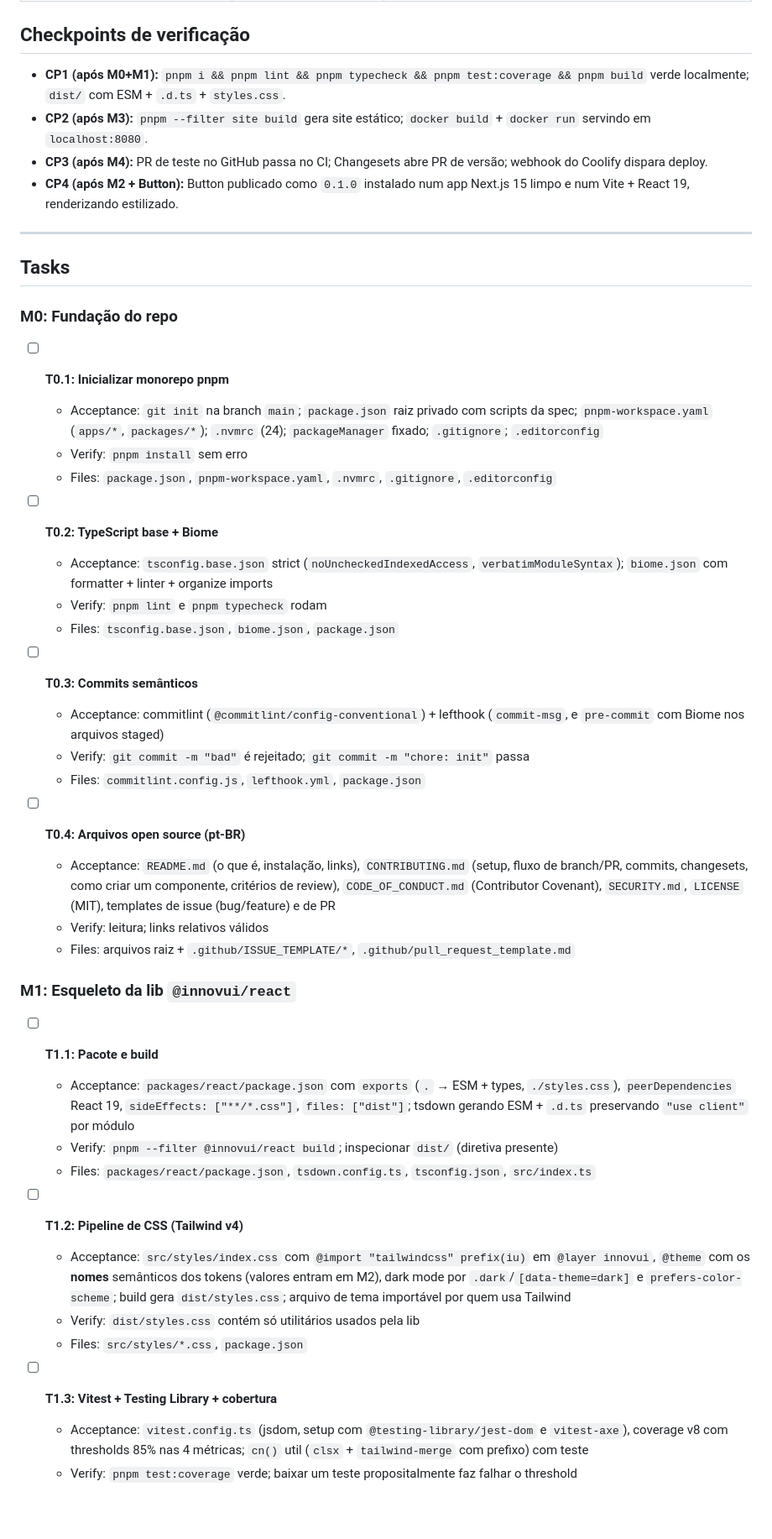
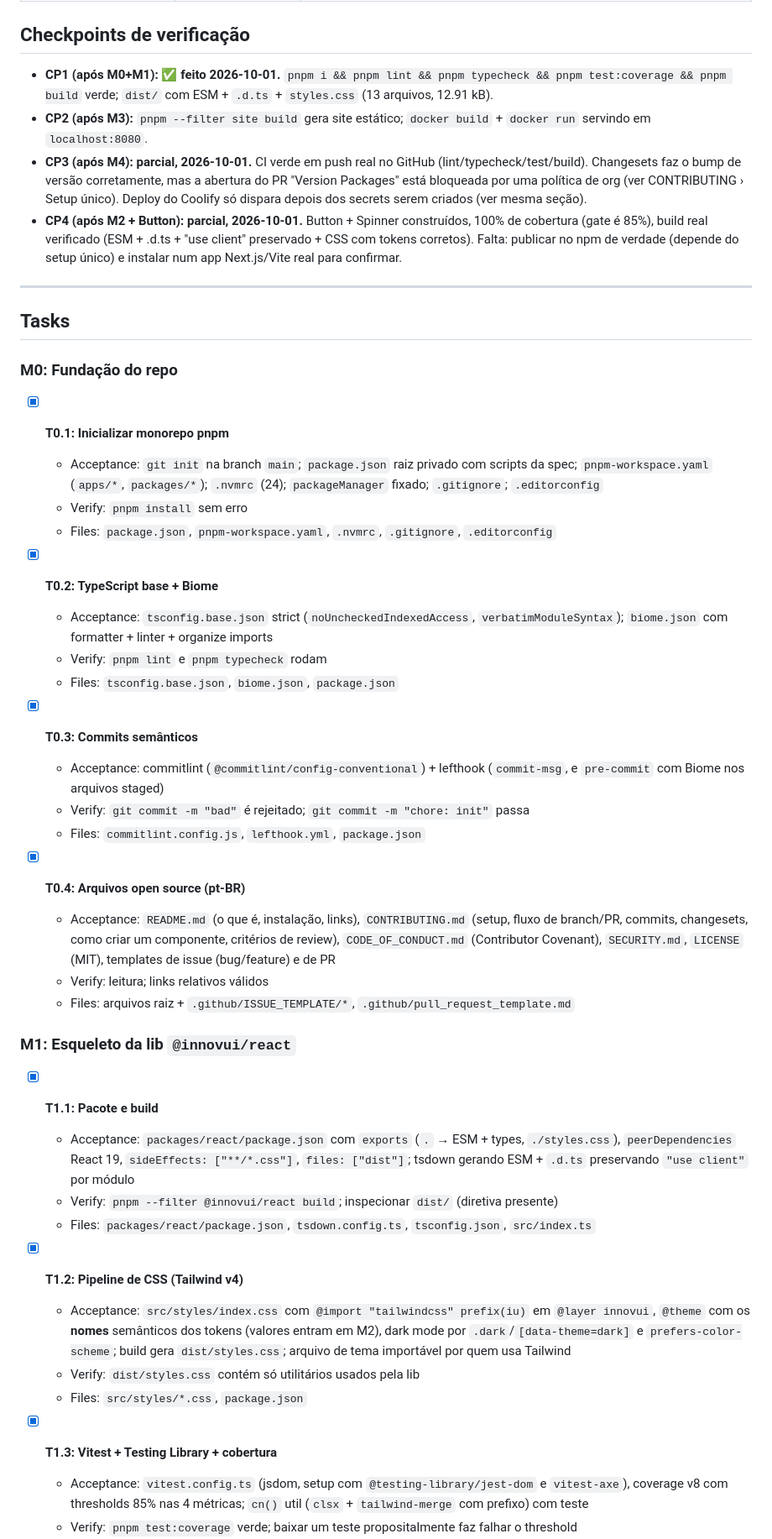
Before and after one commit to innovtech-developers/innovui, a Markdown page: PLAN.md, the part around one of its changes. Shown at 84% size. Rendered like a GitHub page; blank space fills up the shorter version.

Commit message:
docs: update PLAN.md with completed M0/M1/M4 tasks and checkpoint status

```diff
--- a/PLAN.md
+++ b/PLAN.md
@@ -26,10 +26,10 @@ M0 Fundação do repo ──┬──→ M1 Esqueleto da lib ──→ M2 Tokens
 
 ## Checkpoints de verificação
 
-- **CP1 (após M0+M1):** `pnpm i && pnpm lint && pnpm typecheck && pnpm test:coverage && pnpm build` verde localmente; `dist/` com ESM + `.d.ts` + `styles.css`.
+- **CP1 (após M0+M1): ✅ feito 2026-10-01.** `pnpm i && pnpm lint && pnpm typecheck && pnpm test:coverage && pnpm build` verde; `dist/` com ESM + `.d.ts` + `styles.css` (13 arquivos, 12.91 kB).
 - **CP2 (após M3):** `pnpm --filter site build` gera site estático; `docker build` + `docker run` servindo em `localhost:8080`.
-- **CP3 (após M4):** PR de teste no GitHub passa no CI; Changesets abre PR de versão; webhook do Coolify dispara deploy.
-- **CP4 (após M2 + Button):** Button publicado como `0.1.0` instalado num app Next.js 15 limpo e num Vite + React 19, renderizando estilizado.
+- **CP3 (após M4): parcial, 2026-10-01.** CI verde em push real no GitHub (lint/typecheck/test/build). Changesets faz o bump de versão corretamente, mas a abertura do PR "Version Packages" está bloqueada por uma política de org (ver CONTRIBUTING › Setup único). Deploy do Coolify só dispara depois dos secrets serem criados (ver mesma seção).
+- **CP4 (após M2 + Button): parcial, 2026-10-01.** Button + Spinner construídos, 100% de cobertura (gate é 85%), build real verificado (ESM + .d.ts + "use client" preservado + CSS com tokens corretos). Falta: publicar no npm de verdade (depende do setup único) e instalar num app Next.js/Vite real para confirmar.
 
 ---
 
@@ -37,39 +37,39 @@ M0 Fundação do repo ──┬──→ M1 Esqueleto da lib ──→ M2 Tokens
 
 ### M0: Fundação do repo
 
-- [ ] **T0.1: Inicializar monorepo pnpm**
+- [x] **T0.1: Inicializar monorepo pnpm**
   - Acceptance: `git init` na branch `main`; `package.json` raiz privado com scripts da spec; `pnpm-workspace.yaml` (`apps/*`, `packages/*`); `.nvmrc` (24); `packageManager` fixado; `.gitignore`; `.editorconfig`
   - Verify: `pnpm install` sem erro
   - Files: `package.json`, `pnpm-workspace.yaml`, `.nvmrc`, `.gitignore`, `.editorconfig`
 
-- [ ] **T0.2: TypeScript base + Biome**
+- [x] **T0.2: TypeScript base + Biome**
   - Acceptance: `tsconfig.base.json` strict (`noUncheckedIndexedAccess`, `verbatimModuleSyntax`); `biome.json` com formatter + linter + organize imports
   - Verify: `pnpm lint` e `pnpm typecheck` rodam
   - Files: `tsconfig.base.json`, `biome.json`, `package.json`
 
-- [ ] **T0.3: Commits semânticos**
+- [x] **T0.3: Commits semânticos**
   - Acceptance: commitlint (`@commitlint/config-conventional`) + lefthook (`commit-msg`, e `pre-commit` com Biome nos arquivos staged)
   - Verify: `git commit -m "bad"` é rejeitado; `git commit -m "chore: init"` passa
   - Files: `commitlint.config.js`, `lefthook.yml`, `package.json`
 
-- [ ] **T0.4: Arquivos open source (pt-BR)**
+- [x] **T0.4: Arquivos open source (pt-BR)**
   - Acceptance: `README.md` (o que é, instalação, links), `CONTRIBUTING.md` (setup, fluxo de branch/PR, commits, changesets, como criar um componente, critérios de review), `CODE_OF_CONDUCT.md` (Contributor Covenant), `SECURITY.md`, `LICENSE` (MIT), templates de issue (bug/feature) e de PR
   - Verify: leitura; links relativos válidos
   - Files: arquivos raiz + `.github/ISSUE_TEMPLATE/*`, `.github/pull_request_template.md`
 
 ### M1: Esqueleto da lib `@innovui/react`
 
-- [ ] **T1.1: Pacote e build**
+- [x] **T1.1: Pacote e build**
   - Acceptance: `packages/react/package.json` com `exports` (`.` → ESM + types, `./styles.css`), `peerDependencies` React 19, `sideEffects: ["**/*.css"]`, `files: ["dist"]`; tsdown gerando ESM + `.d.ts` preservando `"use client"` por módulo
   - Verify: `pnpm --filter @innovui/react build`; inspecionar `dist/` (diretiva presente)
   - Files: `packages/react/package.json`, `tsdown.config.ts`, `tsconfig.json`, `src/index.ts`
 
-- [ ] **T1.2: Pipeline de CSS (Tailwind v4)**
+- [x] **T1.2: Pipeline de CSS (Tailwind v4)**
   - Acceptance: `src/styles/index.css` com `@import "tailwindcss" prefix(iu)` em `@layer innovui`, `@theme` com os **nomes** semânticos dos tokens (valores entram em M2), dark mode por `.dark`/`[data-theme=dark]` e `prefers-color-scheme`; build gera `dist/styles.css`; arquivo de tema importável por quem usa Tailwind
   - Verify: `dist/styles.css` contém só utilitários usados pela lib
   - Files: `src/styles/*.css`, `package.json`
 
-- [ ] **T1.3: Vitest + Testing Library + cobertura**
+- [x] **T1.3: Vitest + Testing Library + cobertura**
   - Acceptance: `vitest.config.ts` (jsdom, setup com `@testing-library/jest-dom` e `vitest-axe`), coverage v8 com thresholds 85% nas 4 métricas; `cn()` util (`clsx` + `tailwind-merge` com prefixo) com teste
   - Verify: `pnpm test:coverage` verde; baixar um teste propositalmente faz falhar o threshold
   - Files: `vitest.config.ts`, `src/test/setup.ts`, `src/utils/cn.ts`, `src/utils/cn.test.ts`
```
Also changed, not shown: other parts of PLAN.md (+7 -5 lines).
